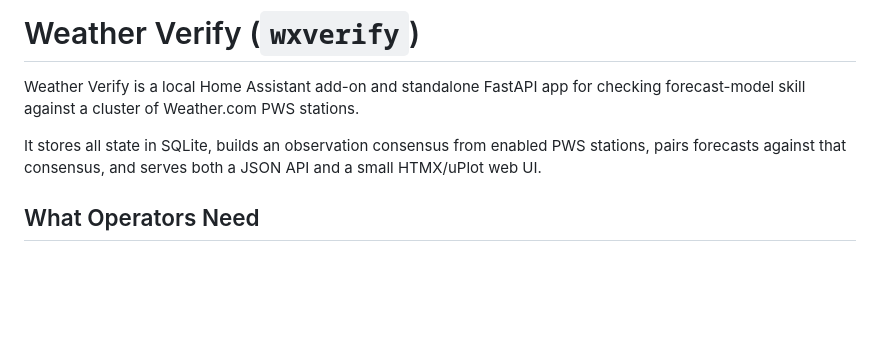
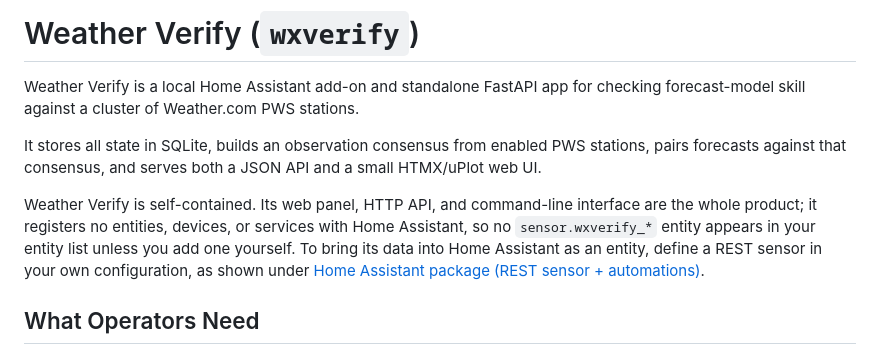
Before and after one commit to cristianstoica/home-assistant-apps, a Markdown page: wxverify/README.md, the part around the change. GitHub-like rendering; blank space fills up the shorter version.

Commit message:
docs(wxverify): state that the add-on registers no HA entities
The README intro didn't say the add-on is self-contained, so an operator could reasonably expect entities to show up in HA after installing it. This adds a paragraph clarifying that the panel, API and CLI are the whole product, and points at the existing REST-sensor recipe for anyone who wants the data exposed as an entity.

```diff
--- a/wxverify/README.md
+++ b/wxverify/README.md
@@ -6,6 +6,13 @@ checking forecast-model skill against a cluster of Weather.com PWS stations.
 It stores all state in SQLite, builds an observation consensus from enabled PWS
 stations, pairs forecasts against that consensus, and serves both a JSON API and
 a small HTMX/uPlot web UI.
+
+Weather Verify is self-contained. Its web panel, HTTP API, and command-line
+interface are the whole product; it registers no entities, devices, or services
+with Home Assistant, so no `sensor.wxverify_*` entity appears in your entity
+list unless you add one yourself. To bring its data into Home Assistant as an
+entity, define a REST sensor in your own configuration, as shown under
+[Home Assistant package (REST sensor + automations)](#home-assistant-package-rest-sensor--automations).
 
 ## What Operators Need
 
```
